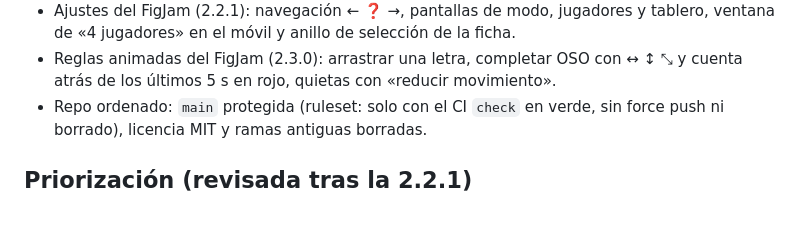
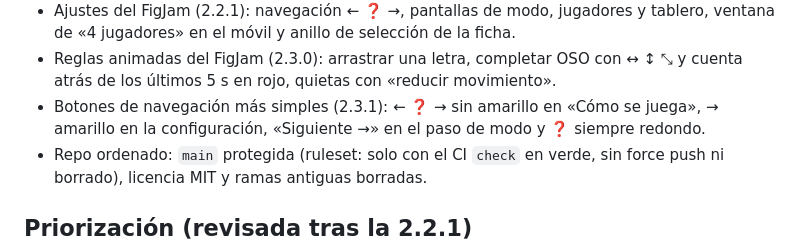
Before and after one commit to chopenhauer/devin-juega-oso, a Markdown page: docs/ROADMAP.md, the part around the change. Drawn GitHub-style; blank space fills up the shorter version.

Commit message:
Docs: 2.3.1 en CHANGELOG y ROADMAP
Co-Authored-By: Devin AI <158243242+devin-ai-integration[bot]@users.noreply.github.com>

```diff
--- a/docs/ROADMAP.md
+++ b/docs/ROADMAP.md
@@ -46,6 +46,8 @@ decide, se hace en una rama con preview de Vercel y se publica en `main` cuando
   de «4 jugadores» en el móvil y anillo de selección de la ficha.
 - Reglas animadas del FigJam (2.3.0): arrastrar una letra, completar OSO con ↔ ↕ ⤡ y cuenta
   atrás de los últimos 5 s en rojo, quietas con «reducir movimiento».
+- Botones de navegación más simples (2.3.1): ← ❓ → sin amarillo en «Cómo se juega», → amarillo
+  en la configuración, «Siguiente →» en el paso de modo y ❓ siempre redondo.
 - Repo ordenado: `main` protegida (ruleset: solo con el CI `check` en verde, sin force push ni
   borrado), licencia MIT y ramas antiguas borradas.
 
```
Also changed, not shown: CHANGELOG.md (+2 -1 lines).
